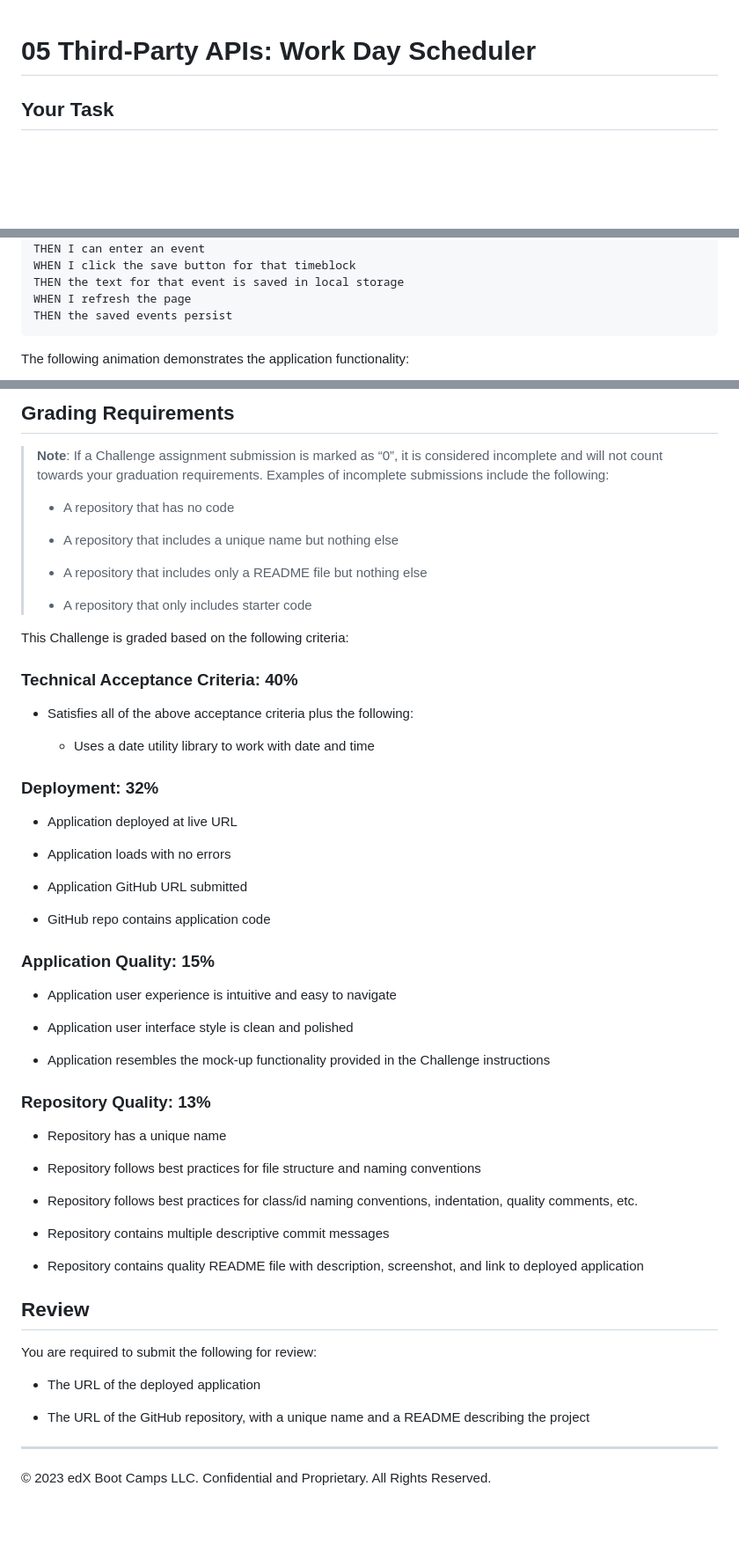
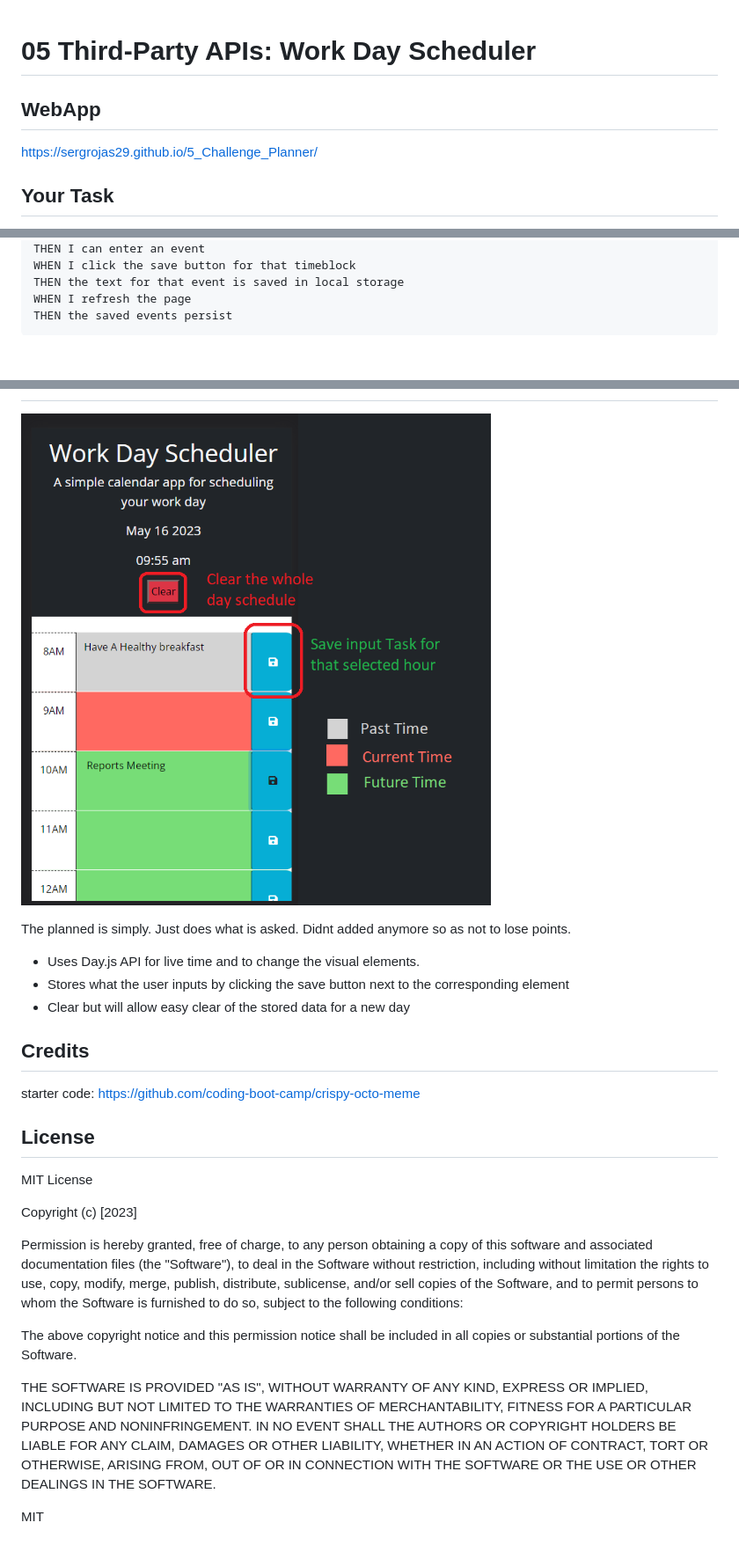
Before and after one commit to Sergrojas29/5_Challenge_Planner, a Markdown page: README.md, 3 parts joined by grey strips. Shown: that part at 88% size. Drawn GitHub-style; pictures changed too: Assets/Images/Planner Run down.png (added); blank space fills up the shorter version.

````diff
--- a/README.md
+++ b/README.md
@@ -1,4 +1,10 @@
 # 05 Third-Party APIs: Work Day Scheduler
+
+
+
+## WebApp
+
+https://sergrojas29.github.io/5_Challenge_Planner/
 
 ## Your Task
 
@@ -32,5 +38,4 @@ WHEN I refresh the page
 THEN the saved events persist
 ```
 
-The following animation demonstrates the application functionality:
 
@@ -39,61 +43,30 @@ The following animation demonstrates the application functionality:
 
-## Grading Requirements
 
-> **Note**: If a Challenge assignment submission is marked as “0”, it is considered incomplete and will not count towards your graduation requirements. Examples of incomplete submissions include the following:
->
-> * A repository that has no code
->
-> * A repository that includes a unique name but nothing else
->
-> * A repository that includes only a README file but nothing else
->
-> * A repository that only includes starter code
+![Planned RunDown](./Assets/Images/Planner%20Run%20down.png)
 
-This Challenge is graded based on the following criteria:
+The planned is simply. Just does what is asked. Didnt added anymore so as not to lose points.
 
-### Technical Acceptance Criteria: 40%
+- Uses Day.js API for live time and to change the visual elements.
+- Stores what the user inputs by clicking the save button next to the corresponding element
+- Clear but will allow easy clear of the stored data for a new day
 
-* Satisfies all of the above acceptance criteria plus the following:
 
-  * Uses a date utility library to work with date and time
 
-### Deployment: 32%
+## Credits
+starter code:
+https://github.com/coding-boot-camp/crispy-octo-meme
 
-* Application deployed at live URL
 
-* Application loads with no errors
+## License
 
-* Application GitHub URL submitted
+MIT License
 
-* GitHub repo contains application code
+Copyright (c) [2023]
 
-### Application Quality: 15%
+Permission is hereby granted, free of charge, to any person obtaining a copy of this software and associated documentation files (the "Software"), to deal in the Software without restriction, including without limitation the rights to use, copy, modify, merge, publish, distribute, sublicense, and/or sell copies of the Software, and to permit persons to whom the Software is furnished to do so, subject to the following conditions:
 
-* Application user experience is intuitive and easy to navigate
+The above copyright notice and this permission notice shall be included in all copies or substantial portions of the Software.
 
-* Application user interface style is clean and polished
+THE SOFTWARE IS PROVIDED "AS IS", WITHOUT WARRANTY OF ANY KIND, EXPRESS OR IMPLIED, INCLUDING BUT NOT LIMITED TO THE WARRANTIES OF MERCHANTABILITY, FITNESS FOR A PARTICULAR PURPOSE AND NONINFRINGEMENT. IN NO EVENT SHALL THE AUTHORS OR COPYRIGHT HOLDERS BE LIABLE FOR ANY CLAIM, DAMAGES OR OTHER LIABILITY, WHETHER IN AN ACTION OF CONTRACT, TORT OR OTHERWISE, ARISING FROM, OUT OF OR IN CONNECTION WITH THE SOFTWARE OR THE USE OR OTHER DEALINGS IN THE SOFTWARE.
 
-* Application resembles the mock-up functionality provided in the Challenge instructions
-
-### Repository Quality: 13%
-
-* Repository has a unique name
-
-* Repository follows best practices for file structure and naming conventions
-
-* Repository follows best practices for class/id naming conventions, indentation, quality comments, etc.
-
-* Repository contains multiple descriptive commit messages
-
-* Repository contains quality README file with description, screenshot, and link to deployed application
-
-## Review
-
-You are required to submit the following for review:
-
-* The URL of the deployed application
-
-* The URL of the GitHub repository, with a unique name and a README describing the project
-
-- - -
-© 2023 edX Boot Camps LLC. Confidential and Proprietary. All Rights Reserved.
+MIT
````
Also changed, not shown: other parts of README.md (+1 -2 lines), 2 other files.
